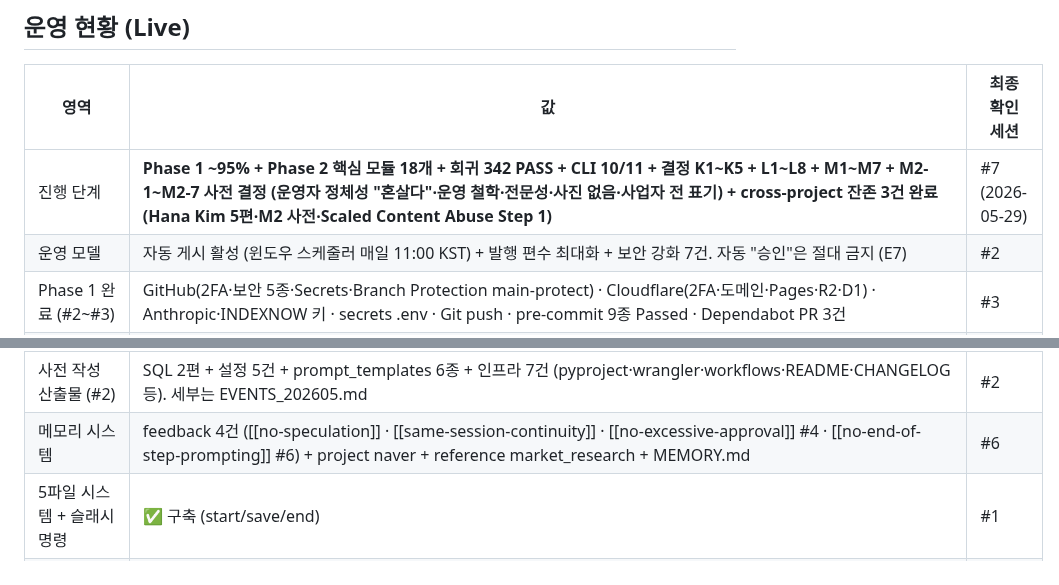
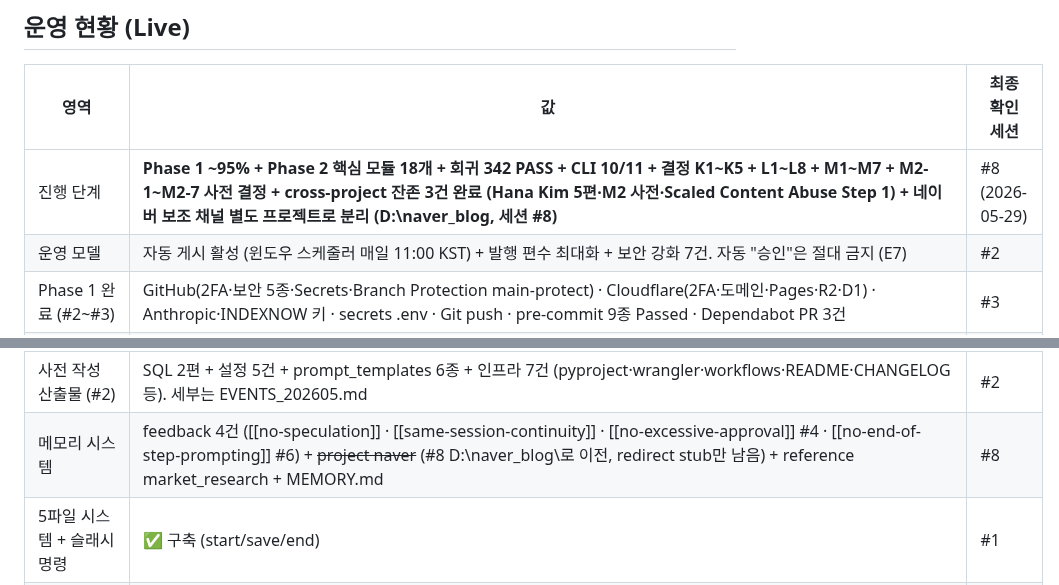
Before and after one commit to hangyundock/honsalim, a Markdown page: docs/STATE.md, 2 parts joined by grey strips. Drawn GitHub-style.

```diff
--- a/docs/STATE.md
+++ b/docs/STATE.md
@@ -7,7 +7,7 @@
 
 | 영역 | 값 | 최종 확인 세션 |
 |------|----|---------------|
-| 진행 단계 | **Phase 1 ~95% + Phase 2 핵심 모듈 18개 + 회귀 342 PASS + CLI 10/11 + 결정 K1~K5 + L1~L8 + M1~M7 + M2-1~M2-7 사전 결정 (운영자 정체성 "혼살다"·운영 철학·전문성·사진 없음·사업자 전 표기) + cross-project 잔존 3건 완료 (Hana Kim 5편·M2 사전·Scaled Content Abuse Step 1)** | #7 (2026-05-29) |
+| 진행 단계 | **Phase 1 ~95% + Phase 2 핵심 모듈 18개 + 회귀 342 PASS + CLI 10/11 + 결정 K1~K5 + L1~L8 + M1~M7 + M2-1~M2-7 사전 결정 + cross-project 잔존 3건 완료 (Hana Kim 5편·M2 사전·Scaled Content Abuse Step 1) + 네이버 보조 채널 별도 프로젝트로 분리 (D:\naver_blog\, 세션 #8)** | #8 (2026-05-29) |
 | 운영 모델 | 자동 게시 활성 (윈도우 스케줄러 매일 11:00 KST) + 발행 편수 최대화 + 보안 강화 7건. 자동 "승인"은 절대 금지 (E7) | #2 |
 | Phase 1 완료 (#2~#3) | GitHub(2FA·보안 5종·Secrets·Branch Protection main-protect) · Cloudflare(2FA·도메인·Pages·R2·D1) · Anthropic·INDEXNOW 키 · secrets .env · Git push · pre-commit 9종 Passed · Dependabot PR 3건 | #3 |
 | Phase 2 핵심 모듈 18개 (#3~#5) | cli · common/{config,logging,grading,db} · validator/{truth,schema,disclosure,links} · writer/{state_machine,article_writer} · collector/scenario_loader · enricher/{prompt_loader,claude_client,meta_extractor,retry} · builder/{jsonld,manifest} · deployer/{git_push,wrangler,verify} · tracker/{d1_aggregator,**report**} · **workers/go_gateway.js** | #5 |
@@ -18,7 +18,7 @@
 | DB 초기화 | `data/honsalim.db` v1 + 13 테이블 + personas 3 + scenarios 10 (seed idempotent) | #3 |
 | 설계 문서 진척 | **12/12 완료** + SUMMARY (PLAN·ARCH·DB·SCENARIOS·DESIGN·FRONTEND·BACKEND·POLICY·OPS·BACKUP·MAINTENANCE·SCHEDULE). 일관성 모순 0건 | #2 |
 | 사전 작성 산출물 (#2) | SQL 2편 + 설정 5건 + prompt_templates 6종 + 인프라 7건 (pyproject·wrangler·workflows·README·CHANGELOG 등). 세부는 EVENTS_202605.md | #2 |
-| 메모리 시스템 | feedback 4건 ([[no-speculation]] · [[same-session-continuity]] · [[no-excessive-approval]] #4 · [[no-end-of-step-prompting]] #6) + project naver + reference market_research + MEMORY.md | #6 |
+| 메모리 시스템 | feedback 4건 ([[no-speculation]] · [[same-session-continuity]] · [[no-excessive-approval]] #4 · [[no-end-of-step-prompting]] #6) + ~~project naver~~ (#8 D:\naver_blog\로 이전, redirect stub만 남음) + reference market_research + MEMORY.md | #8 |
 | 5파일 시스템 + 슬래시 명령 | ✅ 구축 (start/save/end) | #1 |
 | 사이트 게시글 / 트래픽 / 수익 | 0편 (Phase 4 출시 전) / N/A / N/A | #2 |
 
```
Also changed, not shown: docs/EVENTS.md (+49 -0 lines), docs/TODO.md (+5 -0 lines).
